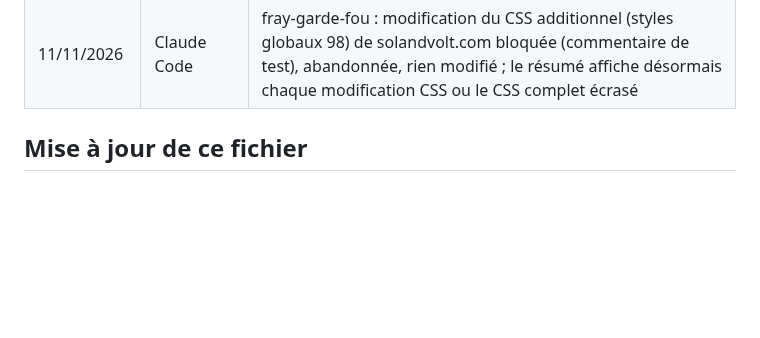
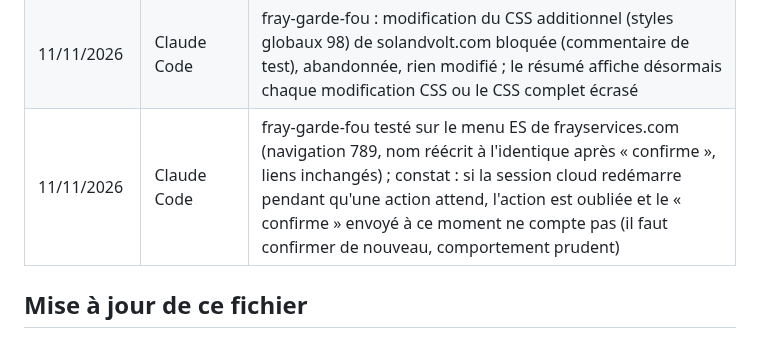
Before and after one commit to davidfray/assistant-fray, a Markdown page: CLAUDE.md, the part around the change. GitHub-like rendering; blank space fills up the shorter version.

Commit message:
Journal : test du menu frayservices.com et redémarrage de session
Co-Authored-By: Claude Opus 5.5 <noreply@anthropic.com>
Claude-Session: https://claude.ai/code/session_01Gfv3RnYAiM2asY1yxJqybh

```diff
--- a/CLAUDE.md
+++ b/CLAUDE.md
@@ -319,6 +319,7 @@ David travaille sur les mêmes sujets dans Cowork (dossier local, synchronisé a
 | 11/11/2026 | Claude Code | fray-garde-fou, tests sans changement de code : email direct vers david@frayservices.com bloqué puis envoyé après « confirme » (à supprimer par David) ; post Facebook publié sur la page Fray Services bloqué, abandonné ; Instagram @solandvolt, conteneur 18098862551440581 créé librement, publication bloquée (légende et photo affichées), abandonnée, rien publié |
 | 11/11/2026 | Claude Code | fray-garde-fou : redirection 301 Rank Math du produit brouillon 87 vers /boutique/ bloquée (avant / après affiché), abandonnée, rien créé ; type affiché « redirection (Rank Math) » distinct du SEO |
 | 11/11/2026 | Claude Code | fray-garde-fou : modification du CSS additionnel (styles globaux 98) de solandvolt.com bloquée (commentaire de test), abandonnée, rien modifié ; le résumé affiche désormais chaque modification CSS ou le CSS complet écrasé |
+| 11/11/2026 | Claude Code | fray-garde-fou testé sur le menu ES de frayservices.com (navigation 789, nom réécrit à l'identique après « confirme », liens inchangés) ; constat : si la session cloud redémarre pendant qu'une action attend, l'action est oubliée et le « confirme » envoyé à ce moment ne compte pas (il faut confirmer de nouveau, comportement prudent) |
 
 ## Mise à jour de ce fichier
 
```
